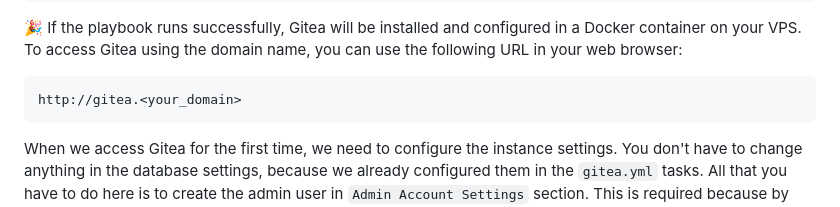
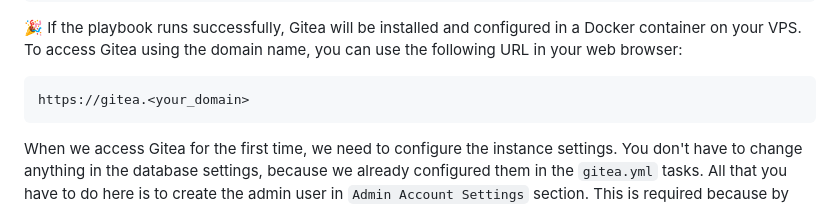
Before and after one commit to madalinpopa/ubuntu-server-automation, a Markdown page: README.md, the part around the change. GitHub-like rendering.

Commit message:
Update gitea installation

````diff
--- a/README.md
+++ b/README.md
@@ -1579,7 +1579,7 @@ ansible-playbook -i inventory.yml services.yml
 🎉 If the playbook runs successfully, Gitea will be installed and configured in a Docker container on your VPS. To access Gitea using the domain name, you can use the following URL in your web browser:
 
 ```bash
-http://gitea.<your_domain>
+https://gitea.<your_domain>
 ```
 When we access Gitea for the first time, we need to configure the instance settings. You don't have to change anything in the database settings, because we already configured them in the `gitea.yml` tasks. All that you have to do here is to create the admin user in `Admin Account Settings` section. This is required because by default we deactivate the user registration.
 
````
